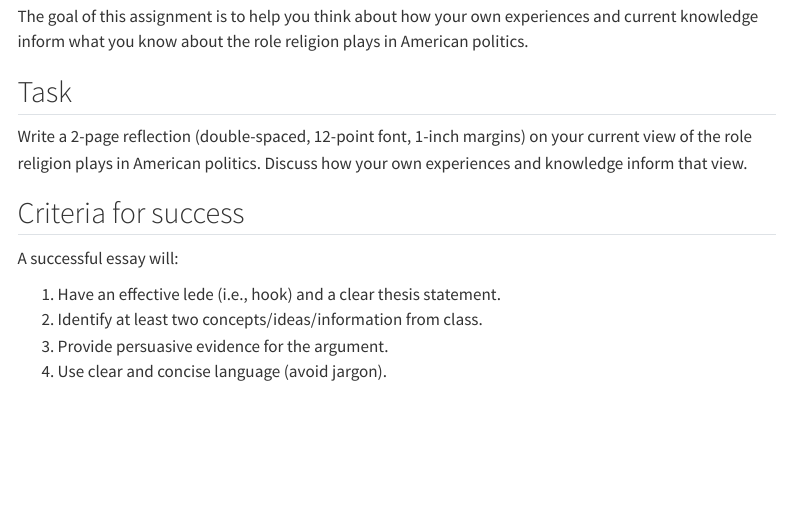
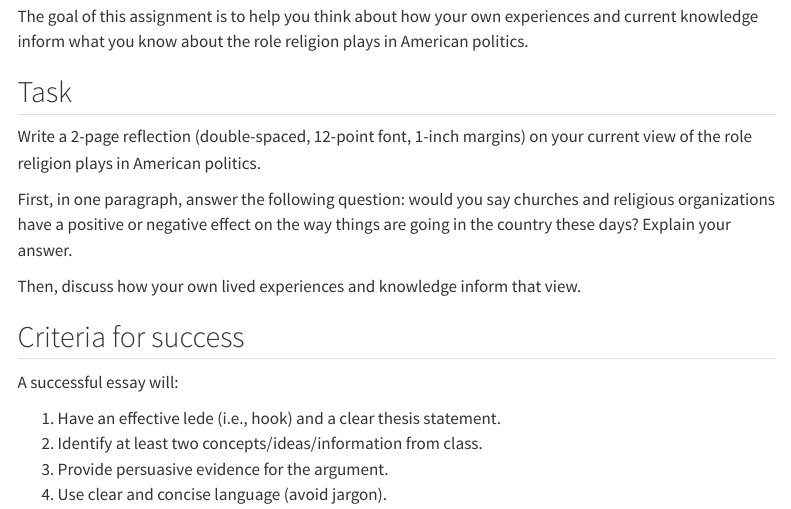
Before and after one commit to equezadallanes/pols299-fall25, a Quarto document (assignment/reflection.qmd): the page in a window 1100 px wide, from 260 px down. Rendered offline with R 4.5, knitr and Pandoc in place of Quarto, with nearby package versions; menus at the side of the page are left out.

Commit message:
updated reflection

```diff
--- a/assignment/reflection.qmd
+++ b/assignment/reflection.qmd
@@ -36,7 +36,11 @@ The goal of this assignment is to help you think about how your own experiences
 
 ## Task
 
-Write a 2-page reflection (double-spaced, 12-point font, 1-inch margins) on your current view of the role religion plays in American politics. Discuss how your own experiences and knowledge inform that view.
+Write a 2-page reflection (double-spaced, 12-point font, 1-inch margins) on your current view of the role religion plays in American politics.
+
+First, in one paragraph, answer the following question: would you say churches and religious organizations have a positive or negative effect on the way things are going in the country these days? Explain your answer.
+
+Then, discuss how your own lived experiences and knowledge inform that view.
 
 
 ## Criteria for success
```
Also changed, not shown: docs/search.json, 46 other files.
